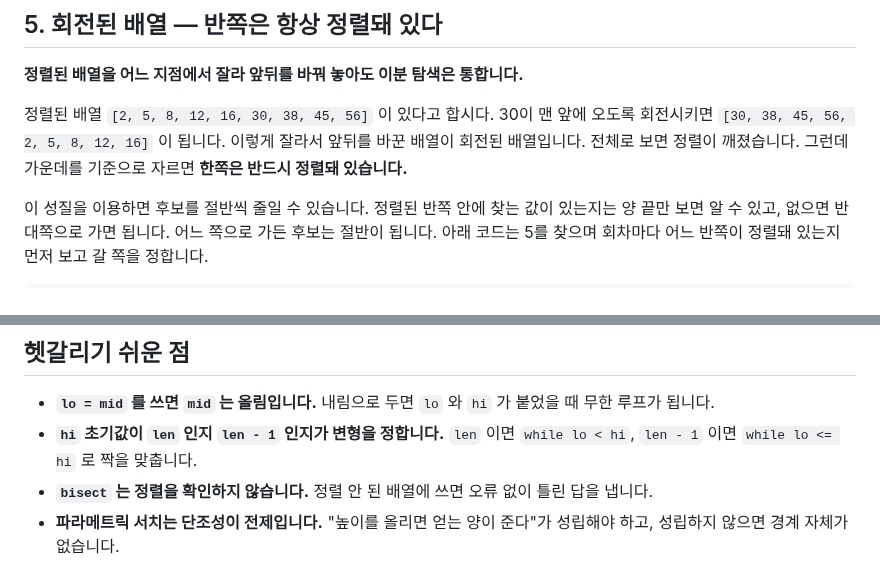
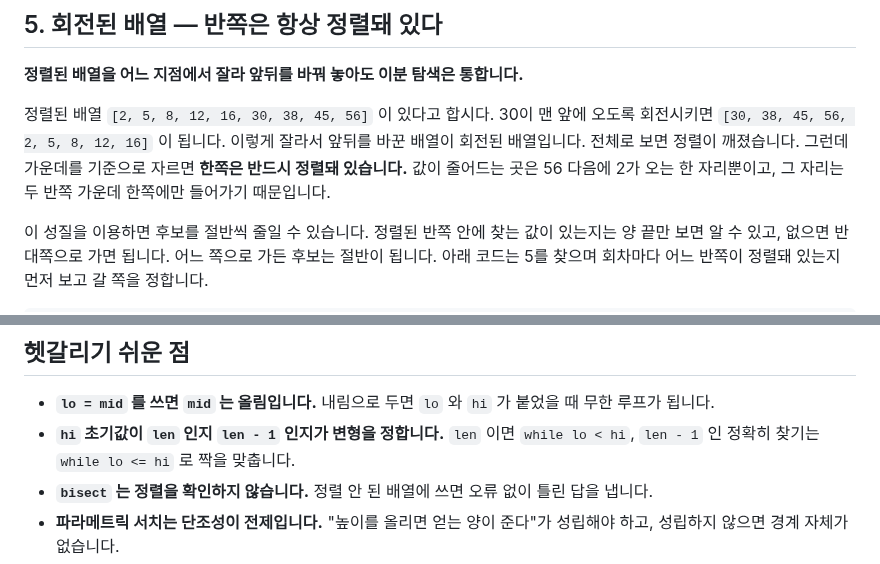
Before and after one commit to chkimsu/adtech-blog, a Markdown page: posts-easy/algorithm-binary-search-stack.md, 2 parts joined by grey strips. Drawn GitHub-style.

Commit message:
fix(posts-easy): algorithm-binary-search-stack 검토 고침
Co-Authored-By: Claude Opus 5.5 <noreply@anthropic.com>

```diff
--- a/posts-easy/algorithm-binary-search-stack.md
+++ b/posts-easy/algorithm-binary-search-stack.md
@@ -401,7 +401,7 @@ print(f"\n답 {lo}, 이때 얻는 양 {얻는양(lo)}")
 
 **정렬된 배열을 어느 지점에서 잘라 앞뒤를 바꿔 놓아도 이분 탐색은 통합니다.**
 
-정렬된 배열 `[2, 5, 8, 12, 16, 30, 38, 45, 56]` 이 있다고 합시다. 30이 맨 앞에 오도록 회전시키면 `[30, 38, 45, 56, 2, 5, 8, 12, 16]` 이 됩니다. 이렇게 잘라서 앞뒤를 바꾼 배열이 회전된 배열입니다. 전체로 보면 정렬이 깨졌습니다. 그런데 가운데를 기준으로 자르면 **한쪽은 반드시 정렬돼 있습니다.**
+정렬된 배열 `[2, 5, 8, 12, 16, 30, 38, 45, 56]` 이 있다고 합시다. 30이 맨 앞에 오도록 회전시키면 `[30, 38, 45, 56, 2, 5, 8, 12, 16]` 이 됩니다. 이렇게 잘라서 앞뒤를 바꾼 배열이 회전된 배열입니다. 전체로 보면 정렬이 깨졌습니다. 그런데 가운데를 기준으로 자르면 **한쪽은 반드시 정렬돼 있습니다.** 값이 줄어드는 곳은 56 다음에 2가 오는 한 자리뿐이고, 그 자리는 두 반쪽 가운데 한쪽에만 들어가기 때문입니다.
 
 이 성질을 이용하면 후보를 절반씩 줄일 수 있습니다. 정렬된 반쪽 안에 찾는 값이 있는지는 양 끝만 보면 알 수 있고, 없으면 반대쪽으로 가면 됩니다. 어느 쪽으로 가든 후보는 절반이 됩니다. 아래 코드는 5를 찾으며 회차마다 어느 반쪽이 정렬돼 있는지 먼저 보고 갈 쪽을 정합니다.
 
@@ -703,7 +703,7 @@ print(f"\n답 {답}")
 ## 헷갈리기 쉬운 점
 
 - **`lo = mid` 를 쓰면 `mid` 는 올림입니다.** 내림으로 두면 `lo` 와 `hi` 가 붙었을 때 무한 루프가 됩니다.
-- **`hi` 초기값이 `len` 인지 `len - 1` 인지가 변형을 정합니다.** `len` 이면 `while lo < hi`, `len - 1` 이면 `while lo <= hi` 로 짝을 맞춥니다.
+- **`hi` 초기값이 `len` 인지 `len - 1` 인지가 변형을 정합니다.** `len` 이면 `while lo < hi`, `len - 1` 인 정확히 찾기는 `while lo <= hi` 로 짝을 맞춥니다.
 - **`bisect` 는 정렬을 확인하지 않습니다.** 정렬 안 된 배열에 쓰면 오류 없이 틀린 답을 냅니다.
 - **파라메트릭 서치는 단조성이 전제입니다.** "높이를 올리면 얻는 양이 준다"가 성립해야 하고, 성립하지 않으면 경계 자체가 없습니다.
 - **회전 배열은 판정 순서가 중요합니다.** 어느 쪽이 정렬됐는지를 먼저 보고, 그다음 값이 그 범위 안인지를 봅니다.
```
